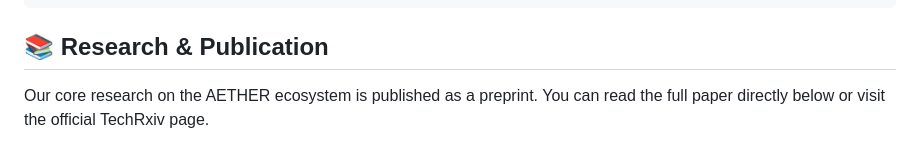
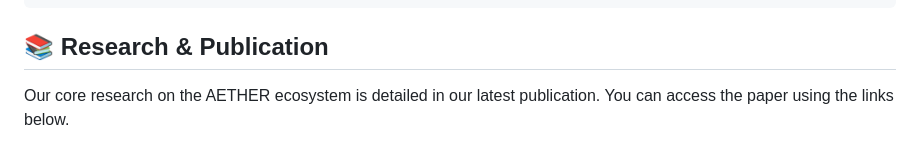
Before and after one commit to gurarpitzz/AETHER-Smart-Honeypot, a Markdown page: README.md, the part around one of its changes. Drawn GitHub-style.

Commit message:
Integrate research paper PDF and update README with interactive links

```diff
--- a/README.md
+++ b/README.md
@@ -84,5 +84,5 @@ python main.py
 
 ## 📚 Research & Publication
 
-Our core research on the AETHER ecosystem is published as a preprint. You can read the full paper directly below or visit the official TechRxiv page.
+Our core research on the AETHER ecosystem is detailed in our latest publication. You can access the paper using the links below.
 
```
Also changed, not shown: other parts of README.md (+10 -2 lines).
